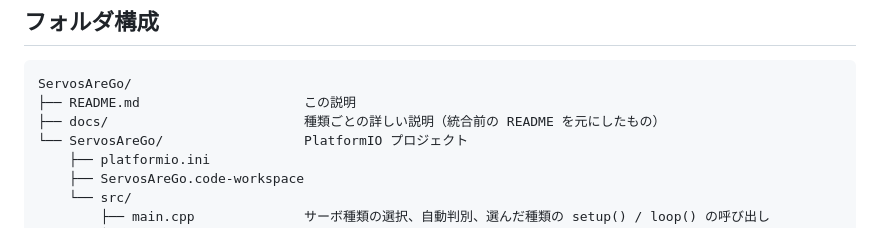
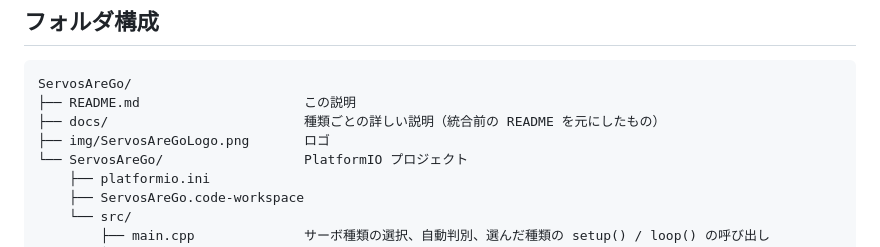
Before and after one commit to Ninagawa123/ServosAreGo, a Markdown page: README.md, the part around one of its changes. GitHub-like rendering.

```diff
--- a/README.md
+++ b/README.md
@@ -327,6 +331,7 @@ ESP32 からサーボへの送信（TX）だけで、サーボが動くかを確
 ServosAreGo/
 ├── README.md                     この説明
 ├── docs/                         種類ごとの詳しい説明（統合前の README を元にしたもの）
+├── img/ServosAreGoLogo.png       ロゴ
 └── ServosAreGo/                  PlatformIO プロジェクト
     ├── platformio.ini
     ├── ServosAreGo.code-workspace
```
Also changed, not shown: other parts of README.md (+4 -0 lines).
